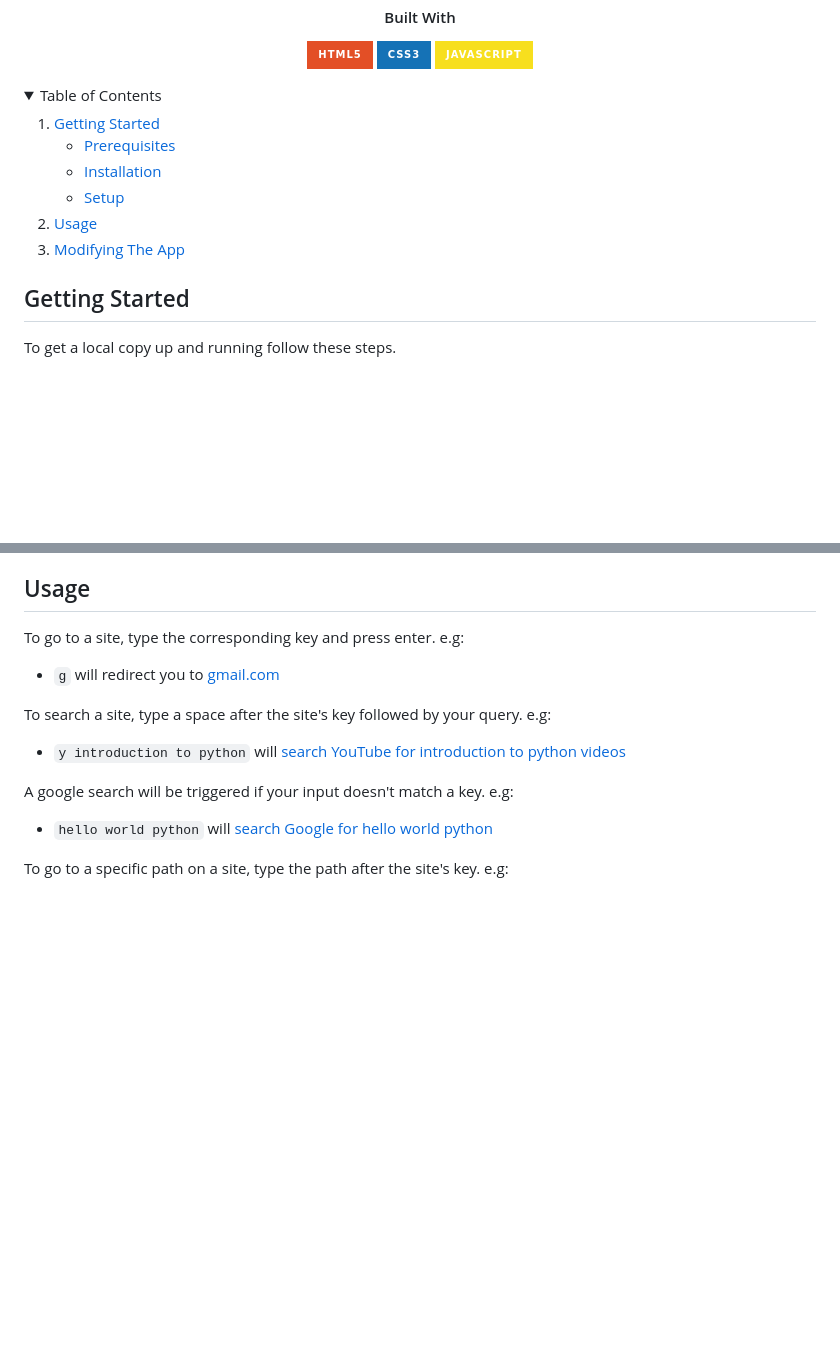
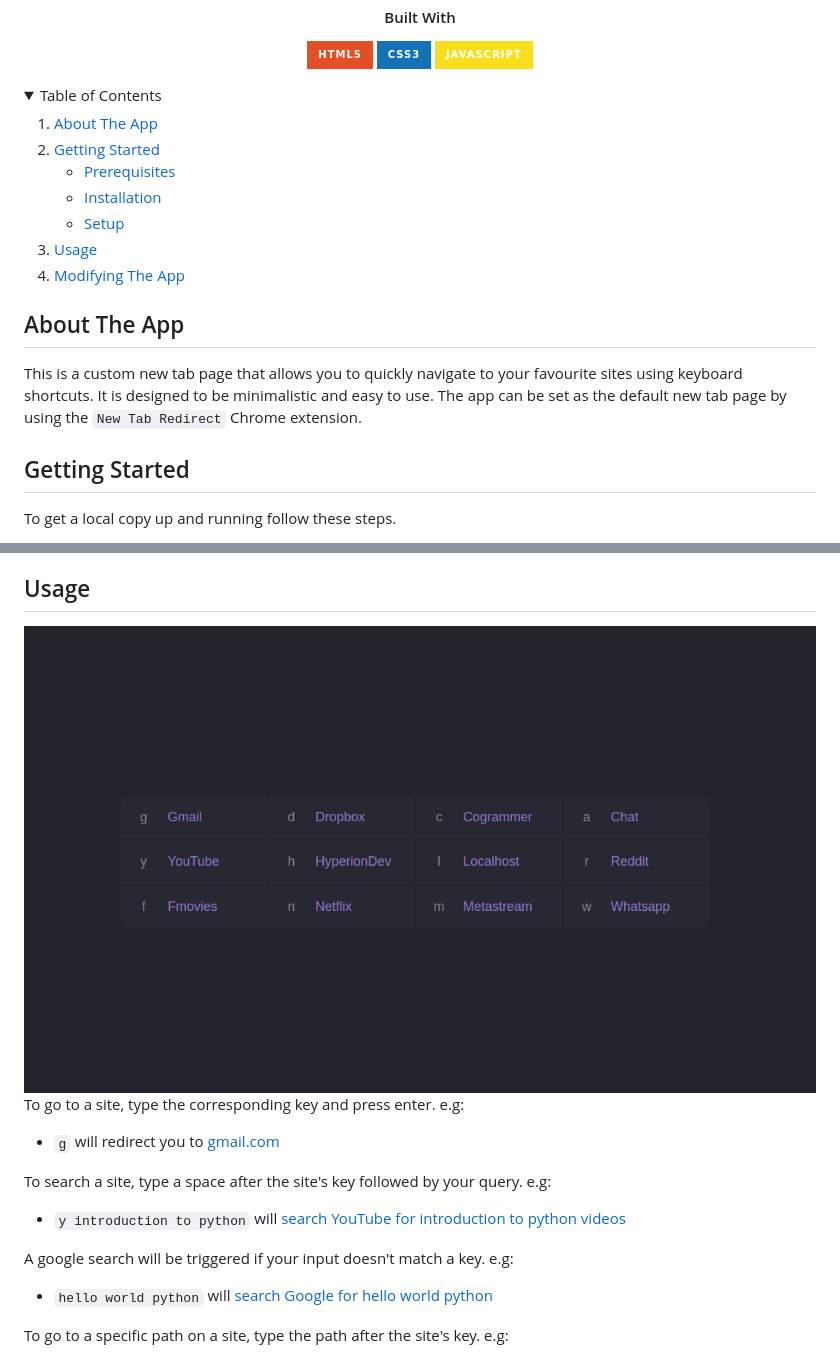
Before and after one commit to ChadProbert/custom-new-tab, a Markdown page: README.md, 2 parts joined by grey strips. Drawn GitHub-style; folded sections open; badges without logos; blank space fills up the shorter version.

```diff
--- a/README.md
+++ b/README.md
@@ -36,6 +36,7 @@
 <details>
   <summary>Table of Contents</summary>
   <ol>
+    <li><a href="#about-the-app">About The App</a></li>
     <li>
       <a href="#getting-started">Getting Started</a>
       <ul>
@@ -49,6 +50,8 @@
   </ol>
 </details>
 
+## About The App
+This is a custom new tab page that allows you to quickly navigate to your favourite sites using keyboard shortcuts. It is designed to be minimalistic and easy to use. The app can be set as the default new tab page by using the `New Tab Redirect` Chrome extension.
 
 ## Getting Started
 
@@ -72,6 +75,8 @@ git clone https://github.com/ChadProbert/new-page-app.git
 
 ## Usage
 
+<img src="app.png" alt="Logo" width="7000" height="500">
+
 To go to a site, type the corresponding key and press enter. e.g:
 
 - `g` will redirect you to [gmail.com](https://gmail.com)
```
Also changed, not shown: other parts of README.md (+1 -1 lines).
